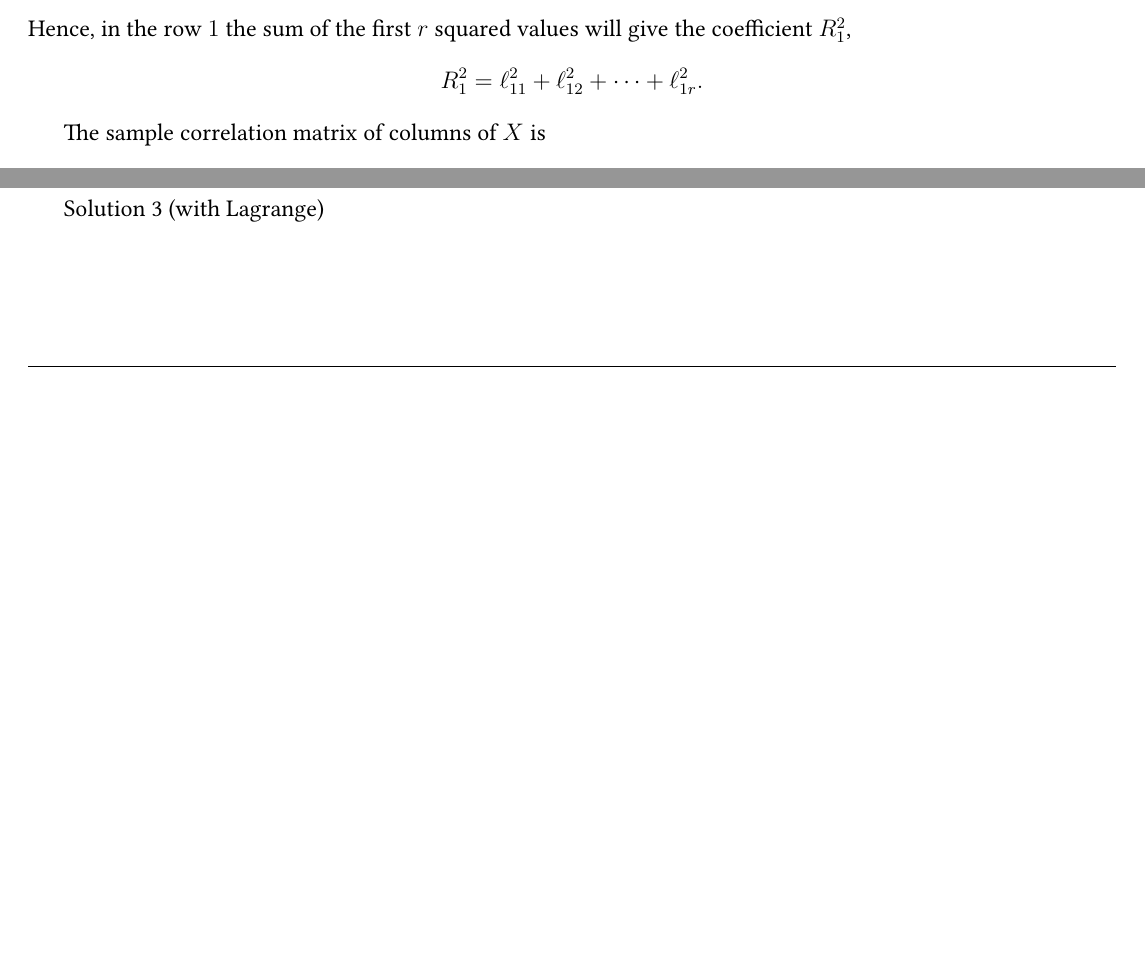
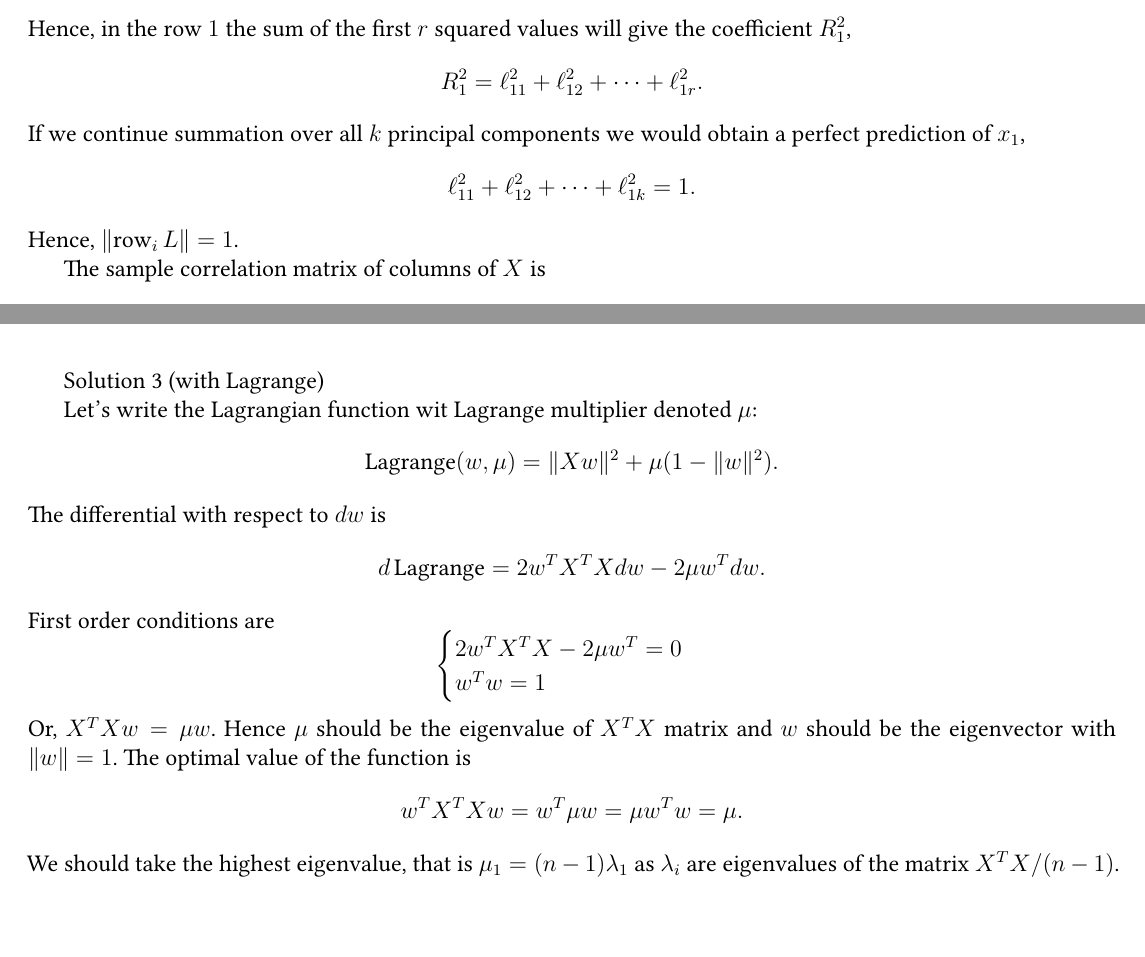
Before and after one commit to bdemeshev/svd_pca, a LaTeX document (svd_pca.tex): two parts of pages 3 and 4 of 4 before the commit and two parts of pages 3 and 5 of 5 after it, joined at a grey line, cut so that both start at the same text, the shorter picture padded with empty space. Compiled offline with XeLaTeX.

Commit message:
lagrangian solution added

```diff
--- a/svd_pca.tex
+++ b/svd_pca.tex
@@ -116,6 +116,7 @@
 \DeclareMathOperator{\E}{\mathbb{E}}
 \DeclareMathOperator{\tr}{trace}
 \DeclareMathOperator{\trace}{trace}
+\DeclareMathOperator{\Lagr}{Lagrange}
 
 \DeclareMathOperator{\card}{card}
 
@@ -358,6 +359,11 @@ Hence, in the row $1$ the sum of the first $r$ squared values will give the coef
 \[
 R^2_1 = \ell_{11}^2 + \ell_{12}^2 + \dots + \ell_{1r}^2.
 \]
+If we continue summation over all $k$ principal components we would obtain a perfect prediction of $x_1$,
+\[
+    \ell_{11}^2 + \ell_{12}^2 + \dots + \ell_{1k}^2 = 1.
+\]
+Hence, $\norm{\row_i L} = 1$.
 
 The sample correlation matrix of columns of $X$ is
 \[
@@ -447,6 +453,28 @@ d \frac{w^T \Lambda w}{ w^T w} = \frac{...}{ (w^T w)^2}
 
 Solution 3 (with Lagrange)
 
+Let's write the Lagrangian function wit Lagrange multiplier denoted $\mu$:
+\[
+\Lagr(w, \mu) = \norm{Xw}^2 + \mu (1 - \norm{w}^2).
+\]
+The differential with respect to $dw$ is
+\[
+d \Lagr = 2w^T X^T X dw - 2 \mu w^T dw.
+\]
+First order conditions are
+\[
+\begin{cases}
+2w^T X^T X - 2 \mu w^T = 0 \\
+w^Tw = 1
+\end{cases}
+\]
+Or, $X^TX w = \mu w$.
+Hence $\mu$ should be the eigenvalue of $X^TX$ matrix and $w$ should be the eigenvector with $\norm{w} = 1$.
+The optimal value of the function is
+\[
+w^T X^TX w = w^T \mu w = \mu w^T w = \mu.
+\]
+We should take the highest eigenvalue, that is $\mu_1 = (n - 1)\lambda_1$ as $\lambda_i$ are eigenvalues of the matrix $X^TX/(n-1)$.
 
 
 \end{document}
```
Also changed, not shown: svd_pca.pdf, svd_pca.tex (4 more changed lines).
